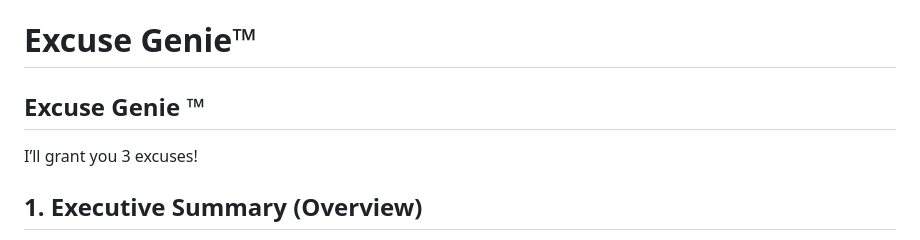
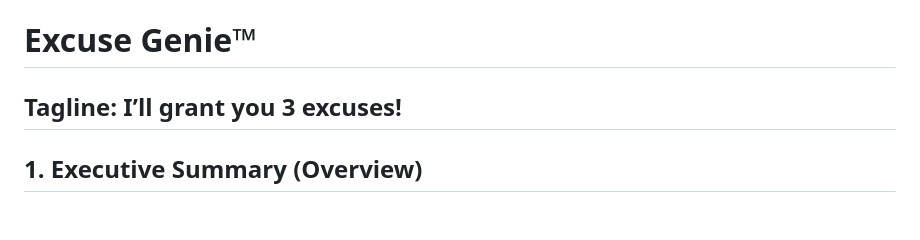
Before and after one commit to CodingPanda4947/IGME-110-Repo, a Markdown page: Hypermedia/p1.md, the part around the change printed below. Rendered like a GitHub page; blank space fills up the shorter version.

```diff
--- a/Hypermedia/p1.md
+++ b/Hypermedia/p1.md
@@ -1,6 +1,4 @@
 # Excuse Genie™
-
-## Excuse Genie ™
-I’ll grant you 3 excuses!
+## Tagline: I’ll grant you 3 excuses!
 
 ## 1. Executive Summary (Overview)
```
Also changed, not shown: other parts of Hypermedia/p1.md (+51 -36 lines).
